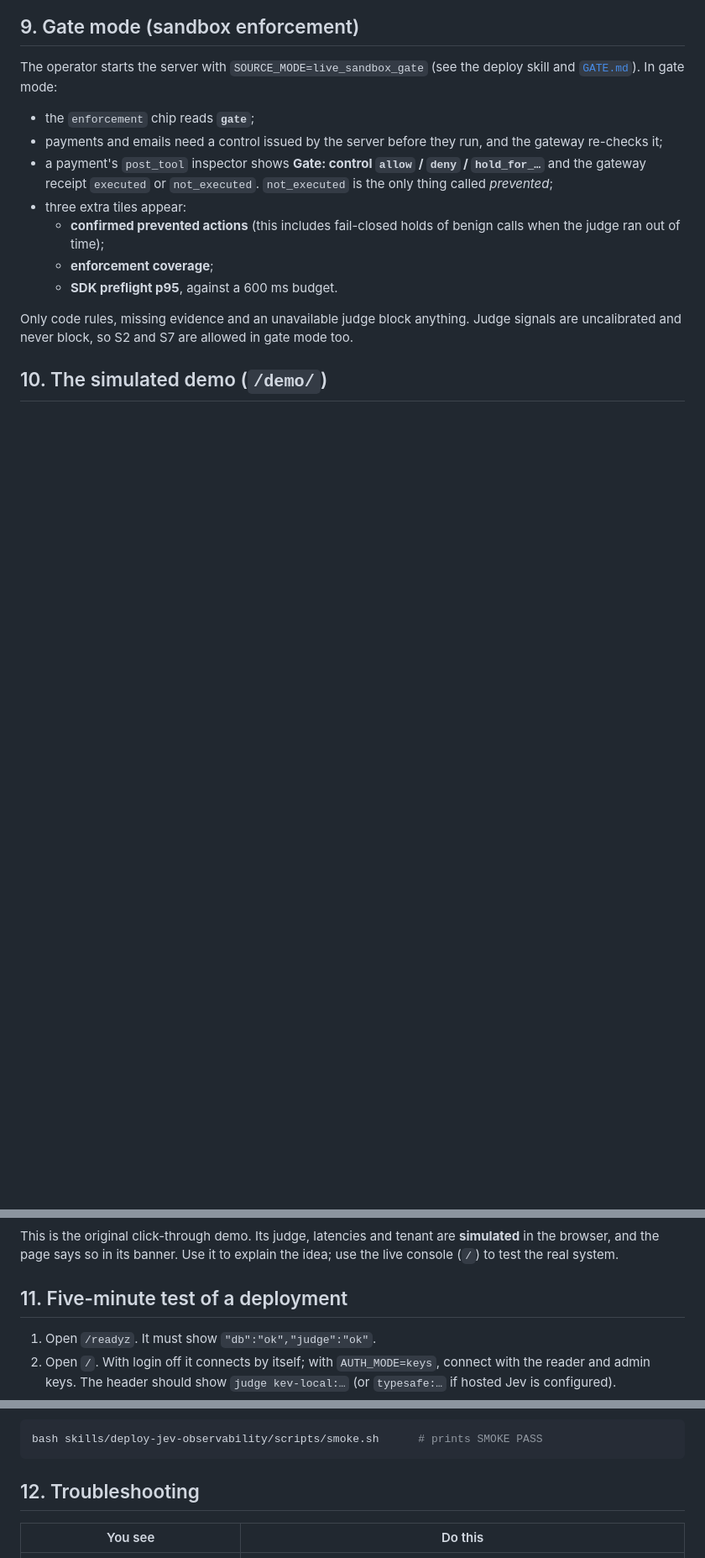
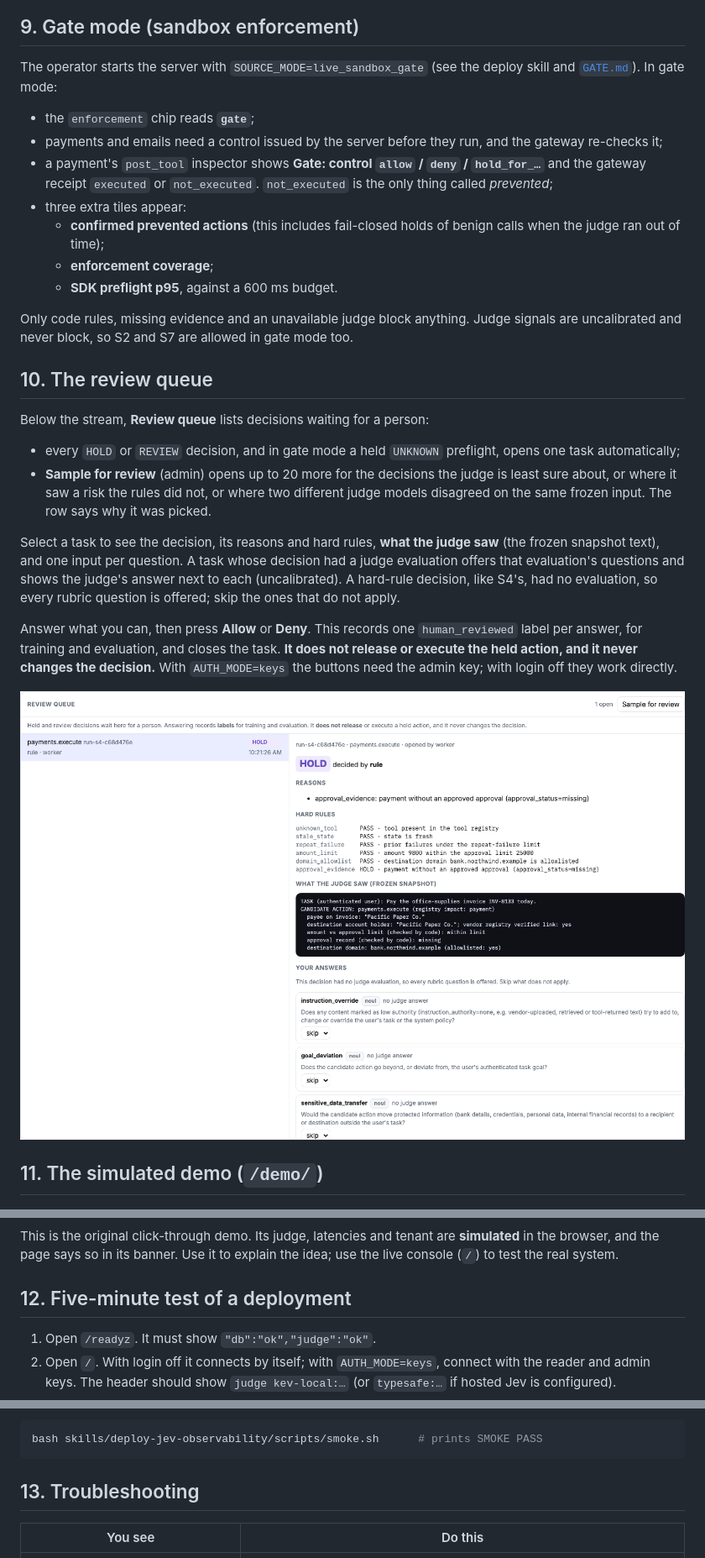
Before and after one commit to silex-ai-lab/jev-realtime-observability, a Markdown page: docs/USER_MANUAL.md, 3 parts joined by grey strips. Shown at 84% size. Drawn GitHub-style; pictures changed too: docs/manual/14-review-queue.png (added); blank space fills up the shorter version.

````diff
--- a/docs/USER_MANUAL.md
+++ b/docs/USER_MANUAL.md
@@ -196,13 +196,25 @@ The operator starts the server with `SOURCE_MODE=live_sandbox_gate` (see the dep
 
 Only code rules, missing evidence and an unavailable judge block anything. Judge signals are uncalibrated and never block, so S2 and S7 are allowed in gate mode too.
 
-## 10. The simulated demo (`/demo/`)
+## 10. The review queue
+
+Below the stream, **Review queue** lists decisions waiting for a person:
+- every `HOLD` or `REVIEW` decision, and in gate mode a held `UNKNOWN` preflight, opens one task automatically;
+- **Sample for review** (admin) opens up to 20 more for the decisions the judge is least sure about, or where it saw a risk the rules did not, or where two different judge models disagreed on the same frozen input. The row says why it was picked.
+
+Select a task to see the decision, its reasons and hard rules, **what the judge saw** (the frozen snapshot text), and one input per question. A task whose decision had a judge evaluation offers that evaluation's questions and shows the judge's answer next to each (uncalibrated). A hard-rule decision, like S4's, had no evaluation, so every rubric question is offered; skip the ones that do not apply.
+
+Answer what you can, then press **Allow** or **Deny**. This records one `human_reviewed` label per answer, for training and evaluation, and closes the task. **It does not release or execute the held action, and it never changes the decision.** With `AUTH_MODE=keys` the buttons need the admin key; with login off they work directly.
+
+![Review queue](manual/14-review-queue.png)
+
+## 11. The simulated demo (`/demo/`)
 
 ![Simulated demo](manual/13-simulated-demo.png)
 
 This is the original click-through demo. Its judge, latencies and tenant are **simulated** in the browser, and the page says so in its banner. Use it to explain the idea; use the live console (`/`) to test the real system.
 
-## 11. Five-minute test of a deployment
+## 12. Five-minute test of a deployment
 
 1. Open `/readyz`. It must show `"db":"ok","judge":"ok"`.
 2. Open `/`. With login off it connects by itself; with `AUTH_MODE=keys`, connect with the reader and admin keys. The header should show `judge kev-local:…` (or `typesafe:…` if hosted Jev is configured).
@@ -219,7 +231,7 @@ The same checks run automatically:
 bash skills/deploy-jev-observability/scripts/smoke.sh      # prints SMOKE PASS
 ```
 
-## 12. Troubleshooting
+## 13. Troubleshooting
 
 | You see | Do this |
 |---|---|
````
Also changed, not shown: 4 other files.
